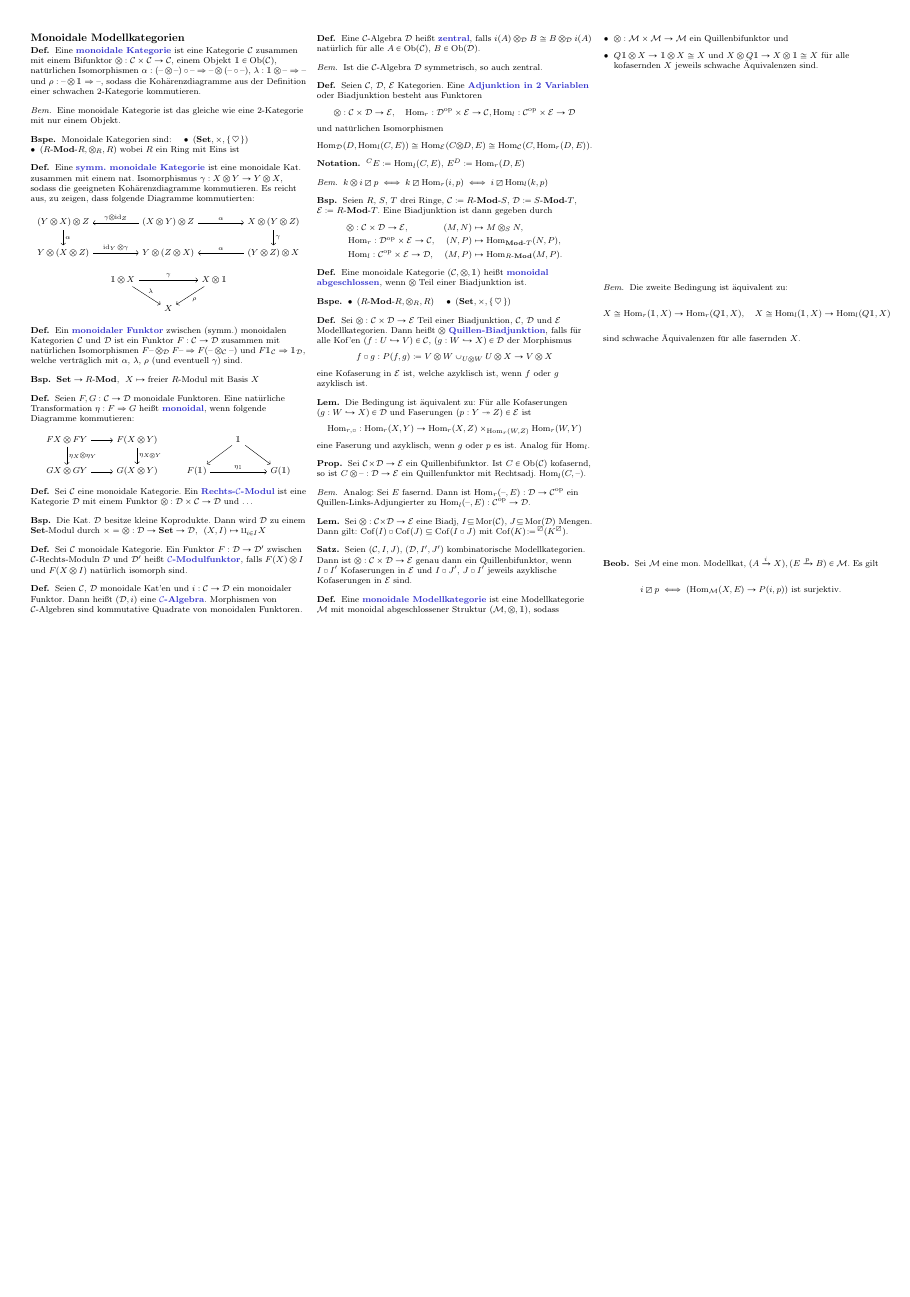
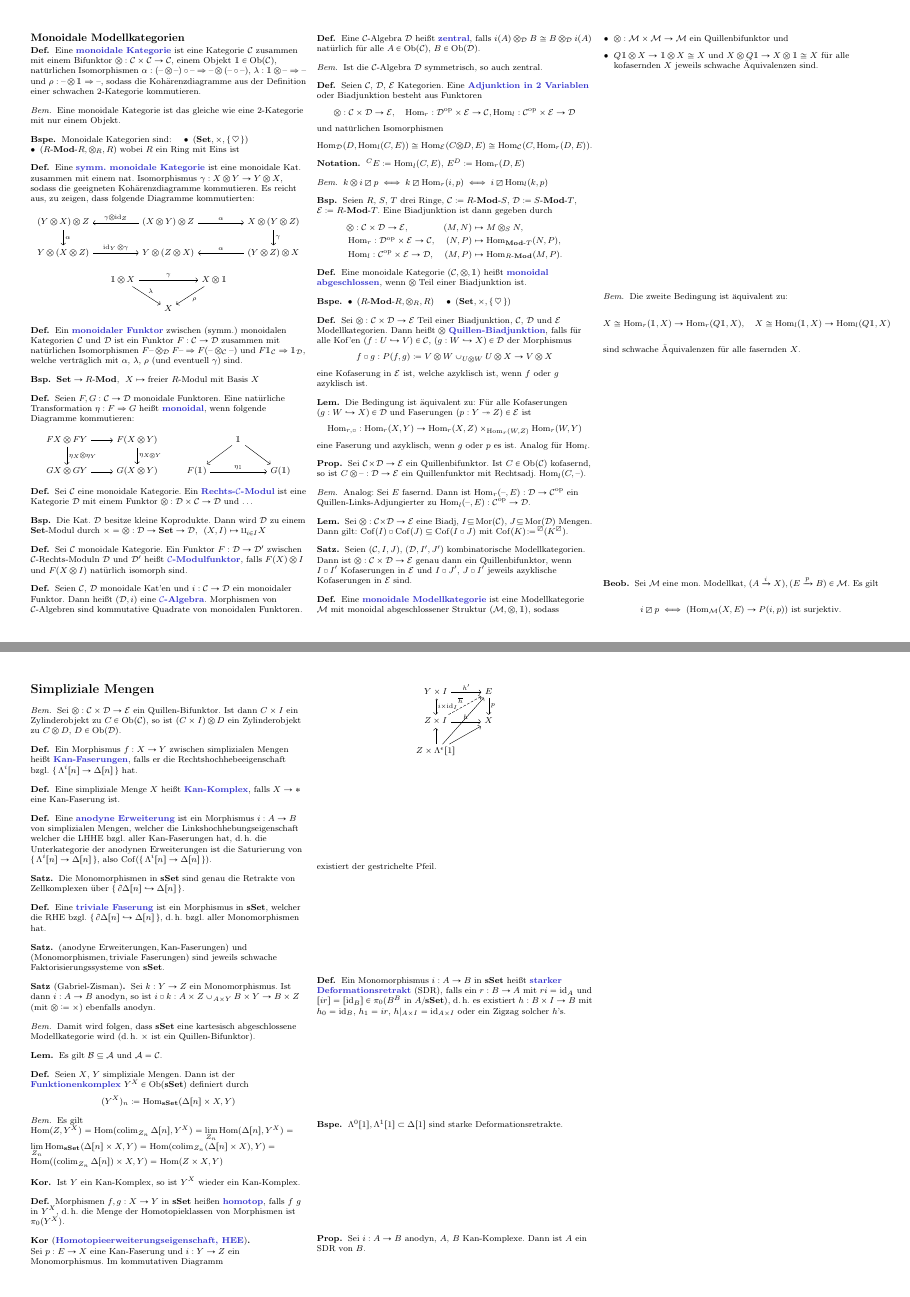
Before and after one commit to timjb/uni-spicker, a LaTeX document (modellkategorien.tex): page 6 of 7 before the commit and pages 6 and 7 of 8 after it, the two joined at a grey line, the shorter picture padded with empty space. Compiled offline with pdfLaTeX.

Commit message:
Modellkategorien: Vorlesung vom 17.6.2015 (Modellstruktur auf der Kategorie der simplizialen Mengen)

```diff
--- a/modellkategorien.tex
+++ b/modellkategorien.tex
@@ -1357,6 +1361,102 @@
   \[ i \lhhe p \iff (\Hom_\ModC(X, E) \to P(i, p)) \text{ ist surjektiv.} \]
 \end{beob}
 
+% Vorlesung vom 10.6.2015
+
+\section{Simpliziale Mengen}
+
+% TODO
+
+% Vorlesung vom 17.6.2015
+
+% Ergänzung zur letzten Vorlesung, an der passenden Stelle einfügen!
+\begin{bem}
+  Sei $\otimes : \Cat \times \Dat \to \Eat$ ein Quillen-Bifunktor.
+  Ist dann $C \times I$ ein Zylinderobjekt zu $C \in \Ob(\Cat)$, so ist $(C \times I) \otimes D$ ein Zylinderobjekt zu $C \otimes D$, $D \in \Ob(\Dat)$.
+\end{bem}
+
+\begin{defn}
+  Ein Morphismus $f : X \to Y$ zwischen simplizialen Mengen heißt \emph{Kan-Faserungen}, falls er die Rechtshochhebeeigenschaft bzgl. $\{\, \Lambda^i[n] \to \Delta[n] \,\}$ hat.
+\end{defn}
+
+\begin{defn}
+  Eine simpliziale Menge $X$ heißt \emph{Kan-Komplex}, falls $X \to *$ eine Kan-Faserung ist.
+\end{defn}
+
+\begin{defn}
+  Eine \emph{anodyne Erweiterung} ist ein Morphismus $i : A \to B$ von simplizialen Mengen, welcher die Linkshochhebungseigenschaft welcher die LHHE bzgl. aller Kan-Faserungen hat, \dh{} die Unterkategorie der anodynen Erweiterungen ist die Saturierung von $\{\, \Lambda^i[n] \to \Delta[n] \,\}$, also $\Coff(\{\, \Lambda^i[n] \to \Delta[n] \,\})$.
+\end{defn}
+
+\begin{satz}
+  Die Monomorphismen in $\sSet$ sind genau die Retrakte von Zellkomplexen über $\{\, \partial \Delta[n] \hookrightarrow \Delta[n] \,\}$.
+\end{satz}
+
+\begin{defn}
+  Eine \emph{triviale Faserung} ist ein Morphismus in $\sSet$, welcher die RHE bzgl. $\{\, \partial \Delta[n] \hookrightarrow \Delta[n] \,\}$, \dh{} bzgl. aller Monomorphismen hat.
+\end{defn}
+
+\begin{satz}
+  $(\text{anodyne Erweiterungen}, \text{Kan-Faserungen})$ und $(\text{Monomorphismen}, \text{triviale Faserungen})$ sind jeweils schwache Faktorisierungssysteme von $\sSet$.
+\end{satz}
+
+\begin{satz}[Gabriel-Zisman]
+  Sei $k : Y \to Z$ ein Monomorphismus. Ist dann $i : A \to B$ anodyn, so ist $i \square k : A \times Z \cup_{A \times Y} B \times Y \to B \times Z$ (mit ${\otimes} \coloneqq {\times}$) ebenfalls anodyn.
+\end{satz}
+
+\begin{bem}
+  Damit wird folgen, dass $\sSet$ eine kartesisch abgeschlossene Modellkategorie wird (\dh{} $\times$ ist ein Quillen-Bifunktor).
+\end{bem}
+
+% Vorbereitungen:
+% $\mathcal{A} \coloneqq \{\, \text{anodyne Erweiterungen}$ \,\}
+% $\mathcal{B} \coloneqq \Coff(\{\, \Lambda^\epsilon[1] \times \Delta[n] \cup_{\Lambda^\epsilon[1] \times \partial \Delta[n]} \Delta[1] \partial \Delta[n] \xrightarrow{\square} \Delta[1] \times \Delta[n] \,\}) ($\epsilon \in \{0,1\}$; Erzeuger: Inklusion eines Hohlprismas ohne Deckel/Boden in das Vollprisma
+% $\mathcal{B} \coloneqq \Coff(\{\, \Lambda^\epsilon[1] \times Y \cup_{\Lambda^\epsilon[1] \times \partial X} \Delta[1] \partial X \xrightarrow{\square} \Delta[1] \otimes Y | X \hookrightarrow Y \,\}) ($\epsilon \in \{0,1\}$; Inklusion eines verallgemeinerten Hohlprismas ohne Deckel/Boden in das Vollprisma
+
+\begin{lem}
+  Es gilt $\mathcal{B} \subseteq \mathcal{A}$ und $\mathcal{A} = \mathcal{C}$.
+\end{lem}
+
+\begin{defn}
+  Seien $X$, $Y$ simpliziale Mengen. Dann ist der \emph{Funktionenkomplex} $Y^X \in \Ob(\sSet)$ definiert durch
+  \[ (Y^X)_n \coloneqq \Hom_\sSet(\Delta[n] \times X, Y) \]
+\end{defn}
+
+\begin{bem}
+  Es gilt $\Hom(Z, Y^X) = \Hom(\colim_{Z_n} \Delta[n], Y^X) = \lim_{Z_n} \Hom(\Delta[n], Y^X) = \lim_{Z_n} \Hom_\sSet(\Delta[n] \times X, Y) = \Hom(\colim_{Z_n} (\Delta[n] \times X), Y) = \Hom((\colim_{Z_n} \Delta[n]) \times X, Y) = \Hom(Z \times X, Y)$
+\end{bem}
+
+\begin{kor}
+  Ist $Y$ ein Kan-Komplex, so ist $Y^X$ wieder ein Kan-Komplex.
+\end{kor}
+
+\begin{defn}
+  Morphismen $f, g : X \to Y$ in $\sSet$ heißen \emph{homotop}, falls $f ~ g$ in $Y^X$, \dh{} die Menge der Homotopieklassen von Morphismen ist $\pi_0(Y^X)$.
+\end{defn}
+
+\begin{kor}[\emph{Homotopieerweiterungseigenschaft, HEE}]\mbox{}\\
+  Sei $p : E \to X$ eine Kan-Faserung und $i : Y \to Z$ ein Monomorphismus.
+  Im kommutativen Diagramm
+  \begin{centertikzcd}
+    Y \times I \arrow[r, "h'"] \arrow[d, hook, "i \times \id_I"] & E \arrow[d, "p"] \\
+    Z \times I \arrow[r, "h"] \arrow[ru, dashed, "\overline{h}"] & X \\
+    Z \times \Lambda^\epsilon[1] \arrow[ru] \arrow[u] \arrow[uur]
+  \end{centertikzcd}
+  existiert der gestrichelte Pfeil.
+\end{kor}
+
+\begin{defn}
+  Ein Monomorphismus $i : A \to B$ in $\sSet$ heißt \emph{starker Deformationsretrakt} (SDR), falls ein $r : B \to A$ mit $ri = \id_A$ und $[ir] = [\id_B] \in \pi_0(B^B \text{ in } A/\sSet)$, \dh{} es existiert $h : B \times I \to B$ mit $h_0 = \id_B$, $h_1 = ir$, $h|_{A \times I} = \id_{A \times I}$ oder ein Zigzag solcher $h$'s.
+\end{defn}
+
+\begin{bspe}
+  $\Lambda^0[1], \Lambda^1[1] \subset \Delta[1]$ sind starke Deformationsretrakte.
+\end{bspe}
+
+\begin{prop}
+  Sei $i : A \to B$ anodyn, $A$, $B$ Kan-Komplexe.
+  Dann ist $A$ ein SDR von $B$.
+\end{prop}
+
 \pagebreak
 
 \input{ordinalzahlen} % Ordinalzahlen-Anhang
```
Also changed, not shown: modellkategorien.pdf, modellkategorien.tex (4 more changed lines).
